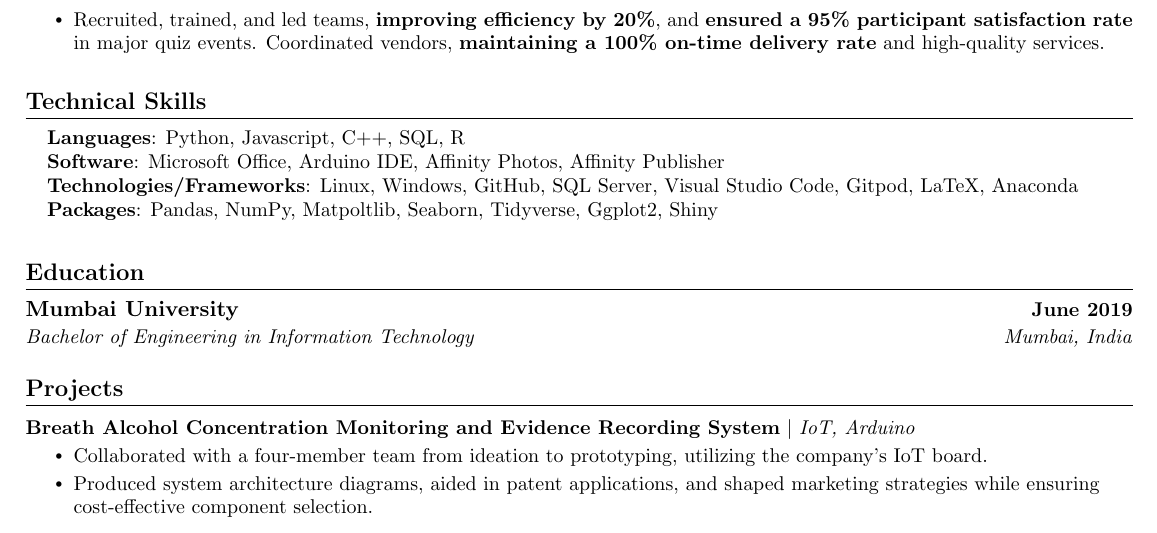
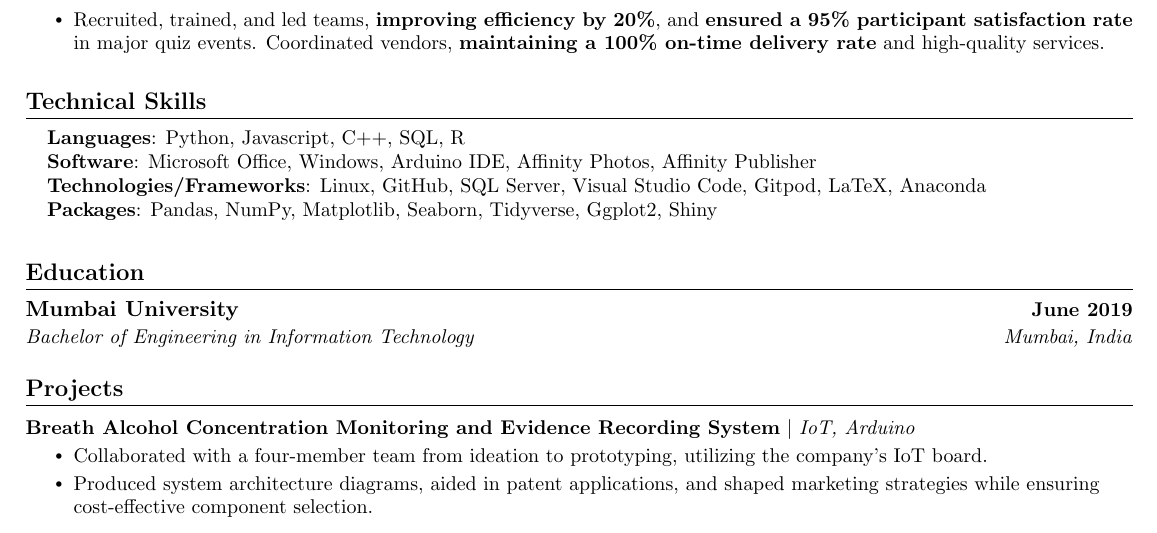
Before and after one commit to darth-mnv/Personal-Resume, a LaTeX CV (Resume.tex): part of the page, cut so that both start at the same text. Compiled offline with pdfLaTeX.

Commit message:
Fixed small typos

```diff
--- a/Resume.tex
+++ b/Resume.tex
@@ -196,9 +196,9 @@
 \begin{itemize}[leftmargin=0.15in, label={}]
   \small{\item{
                 \textbf{Languages}{: Python, Javascript, C++, SQL, R}  \\
-                \textbf{Software}{: Microsoft Office, Arduino IDE, Affinity Photos, Affinity Publisher} \\
-                \textbf{Technologies/Frameworks}{: Linux, Windows, GitHub, SQL Server, Visual Studio Code, Gitpod, LaTeX, Anaconda } \\
-                \textbf{Packages}{: Pandas, NumPy, Matpoltlib, Seaborn, Tidyverse, Ggplot2, Shiny} \\
+                \textbf{Software}{: Microsoft Office, Windows, Arduino IDE, Affinity Photos, Affinity Publisher} \\
+                \textbf{Technologies/Frameworks}{: Linux, GitHub, SQL Server, Visual Studio Code, Gitpod, LaTeX, Anaconda } \\
+                \textbf{Packages}{: Pandas, NumPy, Matplotlib, Seaborn, Tidyverse, Ggplot2, Shiny} \\
           }}
 
 \end{itemize}
```
